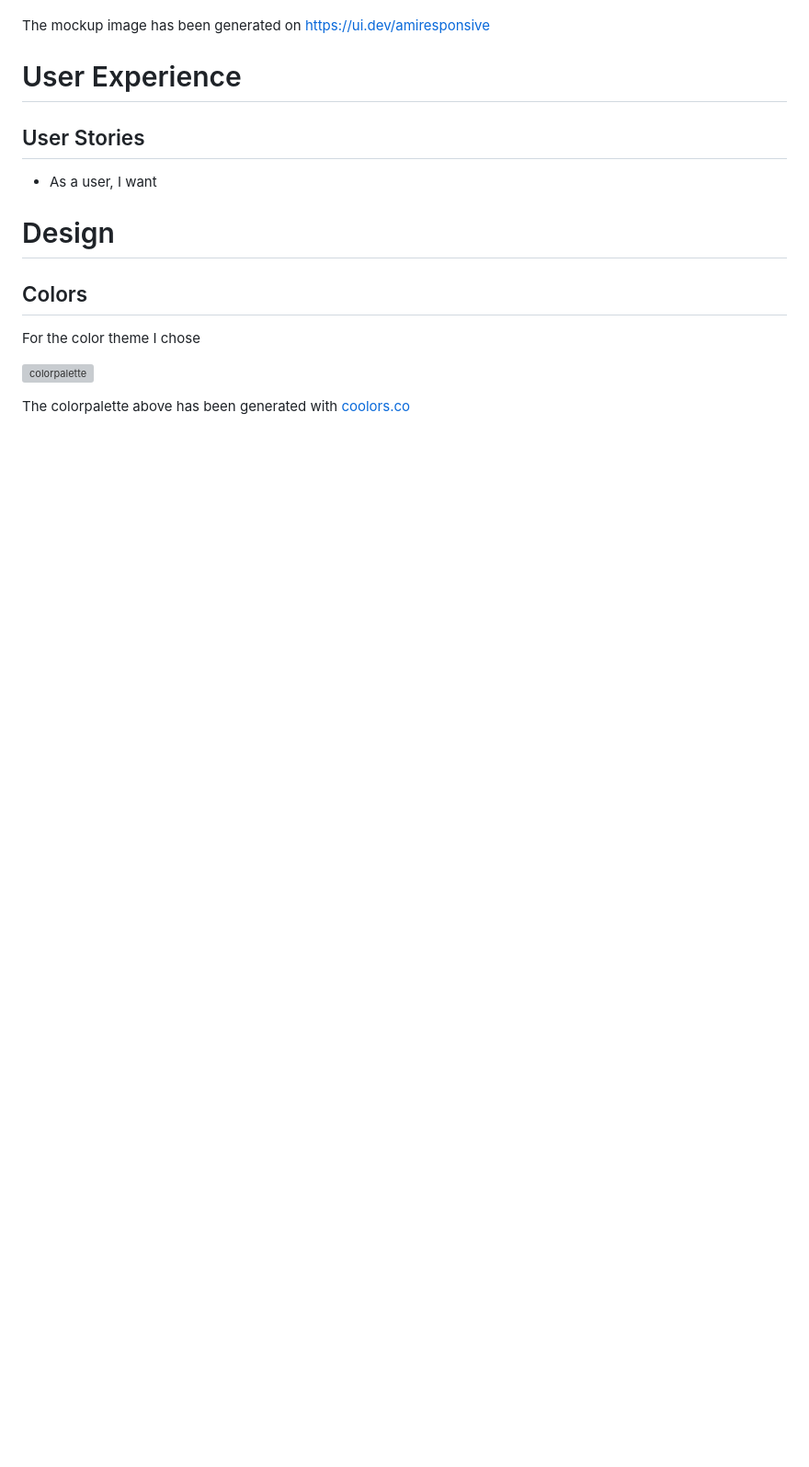
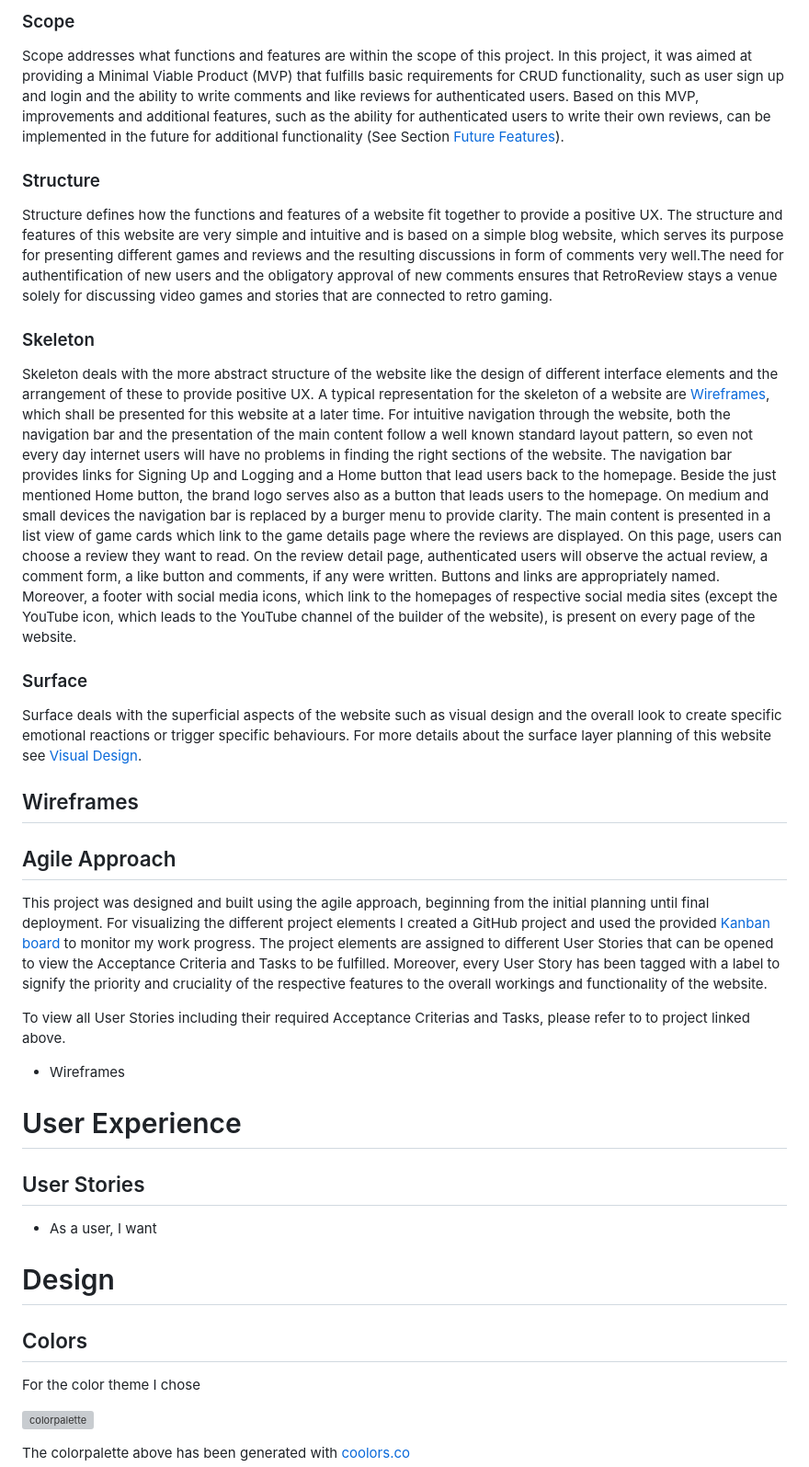
Before and after one commit to HerFri/RetroReview, a Markdown page: README.md, the part around one of its changes. Shown at 92% size. Rendered like a GitHub page; blank space fills up the shorter version; grey boxes are pictures that could not be loaded.

Commit message:
edit Readme from UI/UX until Wireframes

```diff
--- a/README.md
+++ b/README.md
@@ -10,9 +29,27 @@ Visit the live page [here](https://retro-review-a5a97966a295.herokuapp.com/)
+### Scope
+Scope addresses what functions and features are within the scope of this project. In this project, it was aimed at providing a Minimal Viable Product (MVP) that fulfills basic requirements for CRUD functionality, such as user sign up and login and the ability to write comments and like reviews for authenticated users. Based on this MVP, improvements and additional features, such as the ability for authenticated users to write their own reviews, can be implemented in the future for additional functionality (See Section [Future Features]()).
+
+### Structure
+Structure defines how the functions and features of a website fit together to provide a positive UX. The structure and features of this website are very simple and intuitive and is based on a simple blog website, which serves its purpose for presenting different games and reviews and the resulting discussions in form of comments very well.The need for authentification of new users and the obligatory approval of new comments ensures that RetroReview stays a venue solely for discussing video games and stories that are connected to retro gaming.
+
+### Skeleton
+Skeleton deals with the more abstract structure of the website like the design of different interface elements and the arrangement of these to provide positive UX. A typical representation for the skeleton of a website are [Wireframes](), which shall be presented for this website at a later time. For intuitive navigation through the website, both the navigation bar and the presentation of the main content follow a well known standard layout pattern, so even not every day internet users will have no problems in finding the right sections of the website. The navigation bar provides links for Signing Up and Logging and a Home button that lead users back to the homepage.
+Beside the just mentioned Home button, the brand logo serves also as a button that leads users to the homepage. On medium and small devices the navigation bar is replaced by a burger menu to provide clarity. The main content is presented in a list view of game cards which link to the game details page where the reviews are displayed. On this page, users can choose a review they want to read. On the review detail page, authenticated users will observe the actual review, a comment form, a like button and comments, if any were written. Buttons and links are appropriately named. Moreover, a footer with social media icons, which link to the homepages of respective social media sites (except the YouTube icon, which leads to the YouTube channel of the builder of the website), is present on every page of the website.
+
+### Surface
+Surface deals with the superficial aspects of the website such as visual design and the overall look to create specific emotional reactions or trigger specific behaviours. For more details about the surface layer planning of this website see [Visual Design]().
+
+## Wireframes
 
 
 
+## Agile Approach
+This project was designed and built using the agile approach, beginning from the initial planning until final deployment. For visualizing the different project elements I created a GitHub project and used the provided [Kanban board](https://github.com/users/HerFri/projects/11) to monitor my work progress. The project elements are assigned to different User Stories that can be opened to view the Acceptance Criteria and Tasks to be fulfilled. Moreover, every User Story has been tagged with a label to signify the priority and cruciality of the respective features to the overall workings and functionality of the website.
+
+To view all User Stories including their required Acceptance Criterias and Tasks, please refer to to project linked above.
 
 
-The mockup image has been generated on [https://ui.dev/amiresponsive](https://ui.dev/amiresponsive)
++ Wireframes
 
 
 # User Experience
```
Also changed, not shown: other parts of README.md (+19 -0 lines).
